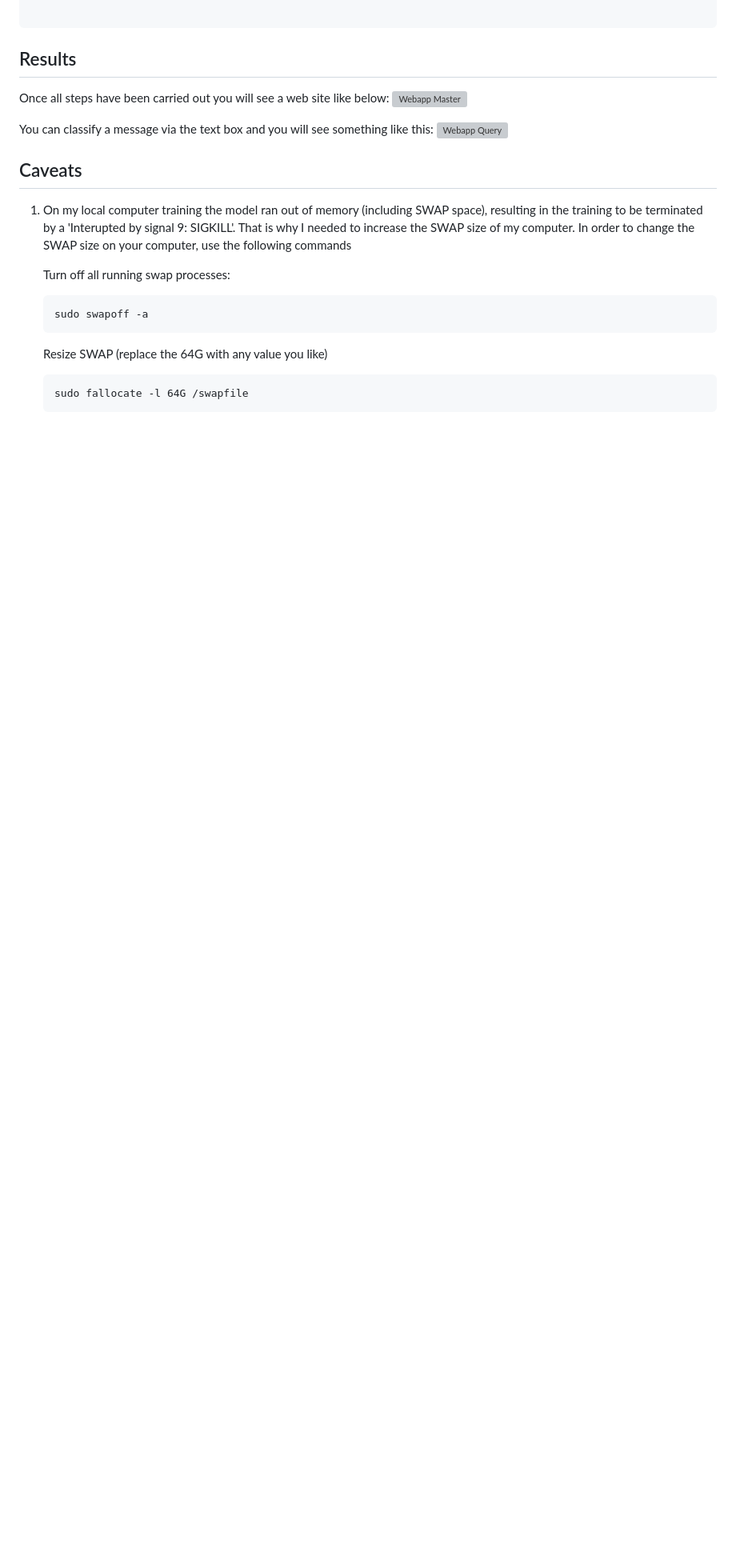
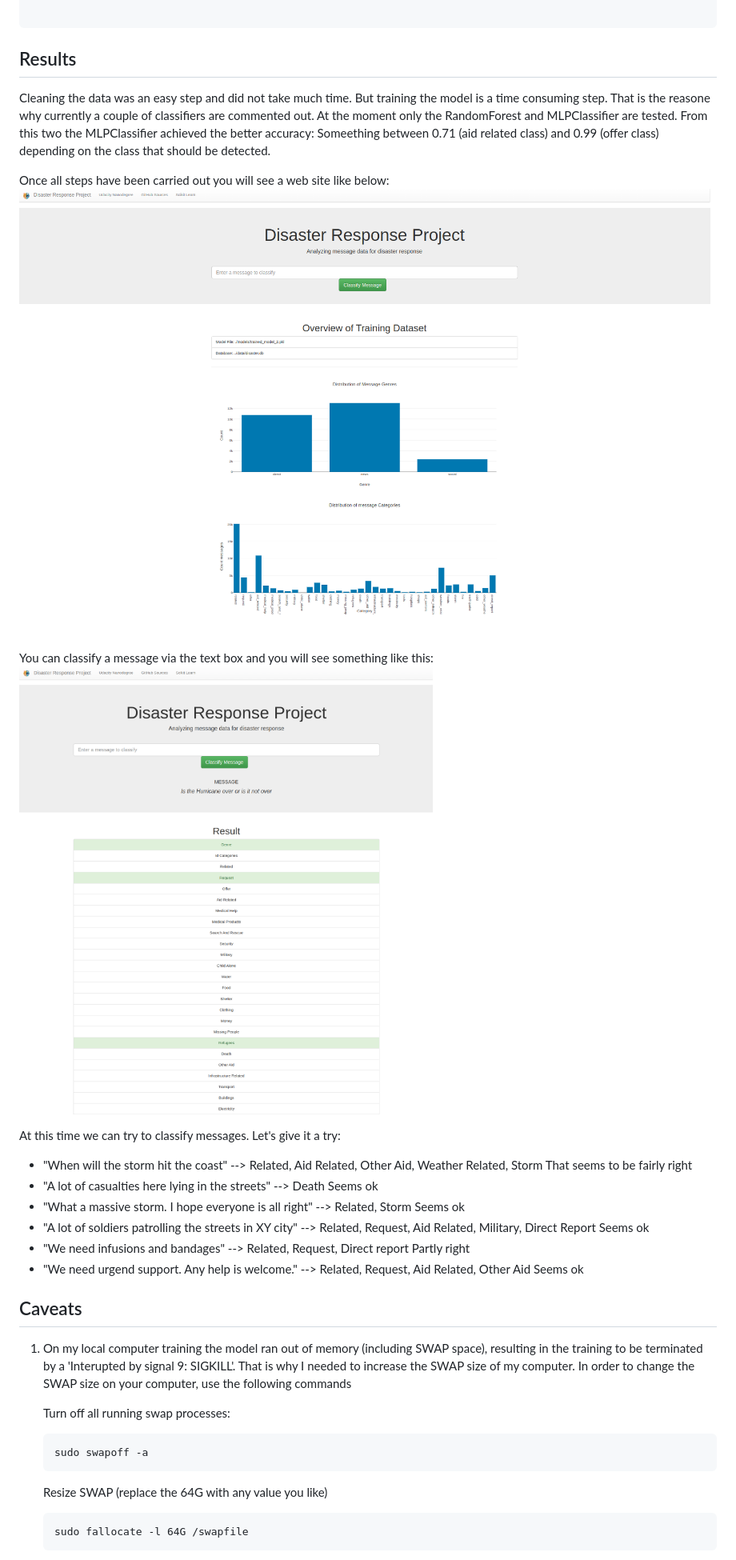
Before and after one commit to herrmann1981/udacity_datascience_disaster_response, a Markdown page: README.md, the part around the change. Shown: that part at 80% size. Rendered like a GitHub page; pictures changed too: images/webapp_go.png (added), images/webapp_master.png (added); blank space fills up the shorter version; grey boxes are pictures that could not be loaded.

Commit message:
Restructure

````diff
--- a/README.md
+++ b/README.md
@@ -180,11 +180,31 @@ optional arguments:
 ```
 
 ## Results
+Cleaning the data was an easy step and did not take much time. But training the model is a time consuming step. That is the reasone
+why currently a couple of classifiers are commented out. At the moment only the RandomForest
+and MLPClassifier are tested.
+From this two the MLPClassifier achieved the better accuracy: Someething between 0.71 (aid related class) and 0.99 (offer class)
+depending on the class that should be detected.
+
 Once all steps have been carried out you will see a web site like below:
 ![Webapp Master](images/webapp_master.png)
 
 You can classify a message via the text box and you will see something like this:
 ![Webapp Query](images/webapp_go.png)
+
+At this time we can try to classify messages. Let's give it a try:
+* "When will the storm hit the coast" --> Related, Aid Related, Other Aid, Weather Related, Storm
+   That seems to be fairly right
+* "A lot of casualties here lying in the streets" --> Death
+   Seems ok
+* "What a massive storm. I hope everyone is all right" --> Related, Storm
+   Seems ok
+* "A lot of soldiers patrolling the streets in XY city" --> Related, Request, Aid Related, Military, Direct Report
+   Seems ok
+* "We need infusions and bandages" --> Related, Request, Direct report
+   Partly right
+* "We need urgend support. Any help is welcome." --> Related, Request, Aid Related, Other Aid
+   Seems ok
 
 ## Caveats
 1. On my local computer training the model ran out of memory (including SWAP space), resulting in the training to be terminated by a 'Interupted by signal 9: SIGKILL'. That is why I needed to increase
````
Also changed, not shown: 1 other file.
